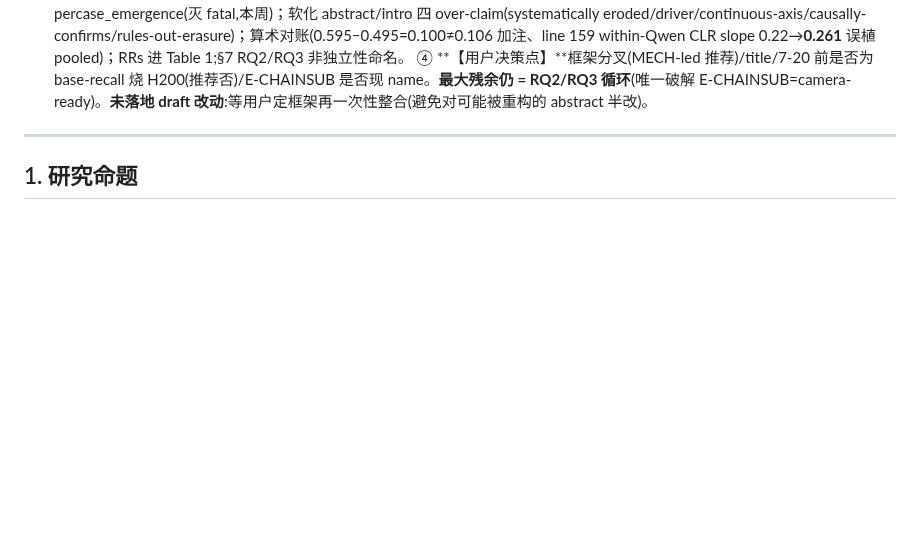
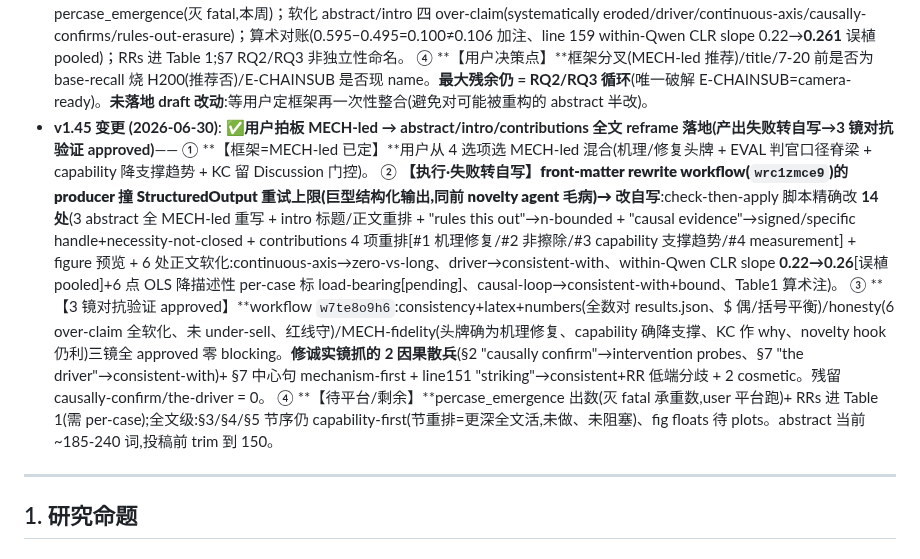
Before and after one commit to yuyue12111/A-Reasoning-Time-Stress-Test-for-Parametric-Knowledge-Editing, a Markdown page: plan.md, the part around one of its changes. Rendered like a GitHub page; blank space fills up the shorter version.

```diff
--- a/plan.md
+++ b/plan.md
@@ -191,6 +191,11 @@
   ② **【锦标赛裁决】**4 套 reframe(KC/MECH/EVAL/MIN)→ 评委 **MECH>EVAL>KC>MIN** + 尸检(KC 在 base-recall null 不存活)。**★推荐=MECH-led 混合**:头牌机理/修复(abstract 全站已跑数据、零未跑依赖)+ EVAL 判官口径做脊梁 + capability 降推论(CLR 扛 + per-case 回归灭 n=6 fatal)+ **KC 留 Discussion 门控**(仅 base-recall×回退 7/27 跑强才升头牌)。**拒 KC-as-headline**(依赖未跑 + 被两在手事实反驳:taxonomy Recall=0/19、多跳侵蚀去向 neither 8/9 非 o_old);**拒 MIN**。⚠ novelty/priority 查重 agent 挂了→升 KC 前须补查。
   ③ **【NO-REGRET(fork-independent,记 depth-plan §第三轮)】**跑 percase_emergence(灭 fatal,本周)；软化 abstract/intro 四 over-claim(systematically eroded/driver/continuous-axis/causally-confirms/rules-out-erasure)；算术对账(0.595−0.495=0.100≠0.106 加注、line 159 within-Qwen CLR slope 0.22→**0.261** 误植 pooled)；RRs 进 Table 1;§7 RQ2/RQ3 非独立性命名。
   ④ **【用户决策点】**框架分叉(MECH-led 推荐)/title/7-20 前是否为 base-recall 烧 H200(推荐否)/E-CHAINSUB 是否现 name。**最大残余仍 = RQ2/RQ3 循环**(唯一破解 E-CHAINSUB=camera-ready)。**未落地 draft 改动**:等用户定框架再一次性整合(避免对可能被重构的 abstract 半改)。
+- **v1.45 变更 (2026-06-30)**: **✅用户拍板 MECH-led → abstract/intro/contributions 全文 reframe 落地(产出失败转自写→3 镜对抗验证 approved)**——
+  ① **【框架=MECH-led 已定】**用户从 4 选项选 MECH-led 混合(机理/修复头牌 + EVAL 判官口径脊梁 + capability 降支撑趋势 + KC 留 Discussion 门控)。
+  ② **【执行·失败转自写】**front-matter rewrite workflow(`wrc1zmce9`)的 producer 撞 StructuredOutput 重试上限(巨型结构化输出,同前 novelty agent 毛病)→ 改**自写**:check-then-apply 脚本精确改 **14 处**(3 abstract 全 MECH-led 重写 + intro 标题/正文重排 + "rules this out"→n-bounded + "causal evidence"→signed/specific handle+necessity-not-closed + contributions 4 项重排[#1 机理修复/#2 非擦除/#3 capability 支撑趋势/#4 measurement] + figure 预览 + 6 处正文软化:continuous-axis→zero-vs-long、driver→consistent-with、within-Qwen CLR slope **0.22→0.26**[误植 pooled]+6 点 OLS 降描述性 per-case 标 load-bearing[pending]、causal-loop→consistent-with+bound、Table1 算术注)。
+  ③ **【3 镜对抗验证 approved】**workflow `w7te8o9h6`:consistency+latex+numbers(全数对 results.json、$ 偶/括号平衡)/honesty(6 over-claim 全软化、未 under-sell、红线守)/MECH-fidelity(头牌确为机理修复、capability 确降支撑、KC 作 why、novelty hook 仍利)三镜全 approved 零 blocking。**修诚实镜抓的 2 因果散兵**(§2 "causally confirm"→intervention probes、§7 "the driver"→consistent-with)+ §7 中心句 mechanism-first + line151 "striking"→consistent+RR 低端分歧 + 2 cosmetic。残留 causally-confirm/the-driver = 0。
+  ④ **【待平台/剩余】**percase_emergence 出数(灭 fatal 承重数,user 平台跑)+ RRs 进 Table 1(需 per-case);全文级:§3/§4/§5 节序仍 capability-first(节重排=更深全文活,未做、未阻塞)、fig floats 待 plots。abstract 当前 ~185-240 词,投稿前 trim 到 150。
 
 ---
 
```
Also changed, not shown: other parts of plan.md (+1 -1 lines), depth-plan.md (+3 -1 lines), paper/draft.md (+21 -22 lines).
